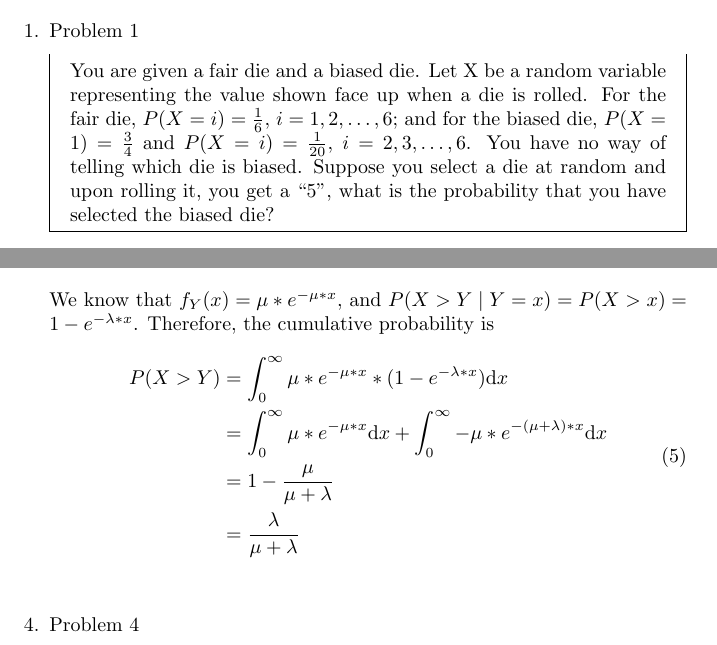
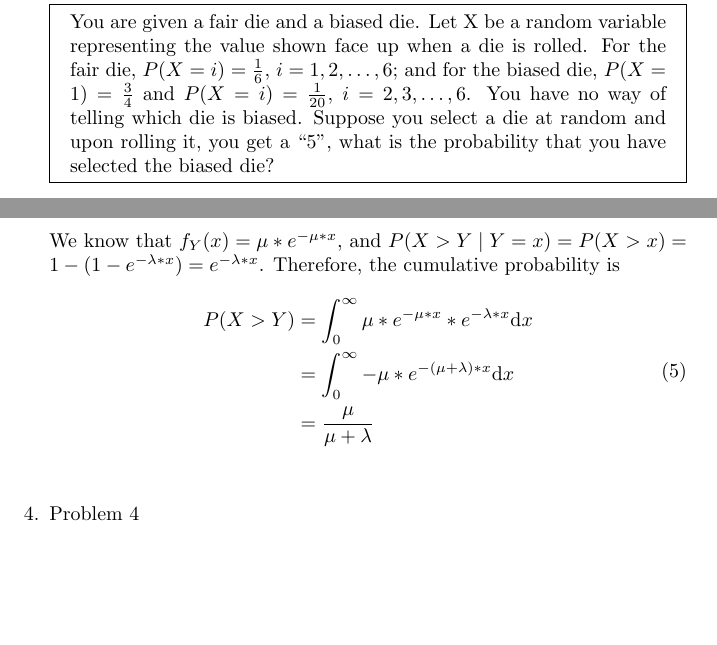
Before and after one commit to SiweiYang/CS798, a LaTeX document (s2.tex): two parts of pages 1 and 2 of 6 before the commit and two parts of pages 2 and 3 of 7 after it, joined at a grey line, cut at the place of the change, the shorter picture padded with empty space. Compiled offline with pdfLaTeX.

Commit message:
correction

```diff
--- a/s2.tex
+++ b/s2.tex
@@ -65,13 +75,12 @@ P(X = i) = 0.5^{i-1} \text{where $i \ge 2$}
 X and Y are exponentially distributed random variables with parameters $\lambda$ and $\mu$, respectively. Suppose X and Y are independent. Derive an expression for $P(X > Y)$.
 \end{mdframed}
 
-We know that $f_Y(x) = \mu * e^{-\mu*x}$, and $P(X > Y \mid Y = x) = P(X > x) = 1 - e^{-\lambda * x}$. Therefore, the cumulative probability is
+We know that $f_Y(x) = \mu * e^{-\mu*x}$, and $P(X > Y \mid Y = x) = P(X > x) = 1 - (1 - e^{-\lambda * x}) = e^{-\lambda * x}$. Therefore, the cumulative probability is
 \begin{equation}
 \begin{split}
-P(X > Y) &= \int_{0}^{\infty}{\mu * e^{-\mu*x} * (1 - e^{-\lambda * x})} \mathrm{d}x\\
-              &= \int_{0}^{\infty}{\mu * e^{-\mu*x}} \mathrm{d}x + \int_{0}^{\infty}{- \mu * e^{- (\mu + \lambda) * x}} \mathrm{d}x\\
-              &= 1 - \frac{\mu}{\mu + \lambda}\\
-              &= \frac{\lambda}{\mu + \lambda}
+P(X > Y) &= \int_{0}^{\infty}{\mu * e^{-\mu*x} * e^{-\lambda * x}} \mathrm{d}x\\
+              &= \int_{0}^{\infty}{- \mu * e^{- (\mu + \lambda) * x}} \mathrm{d}x\\
+              &= \frac{\mu}{\mu + \lambda}
 \end{split}
 \end{equation}
 \medskip
```
Also changed, not shown: UniversityOfWaterloo_logo_vert_rgb.png (added), s2.pdf, s2.tex (12 more changed lines).
